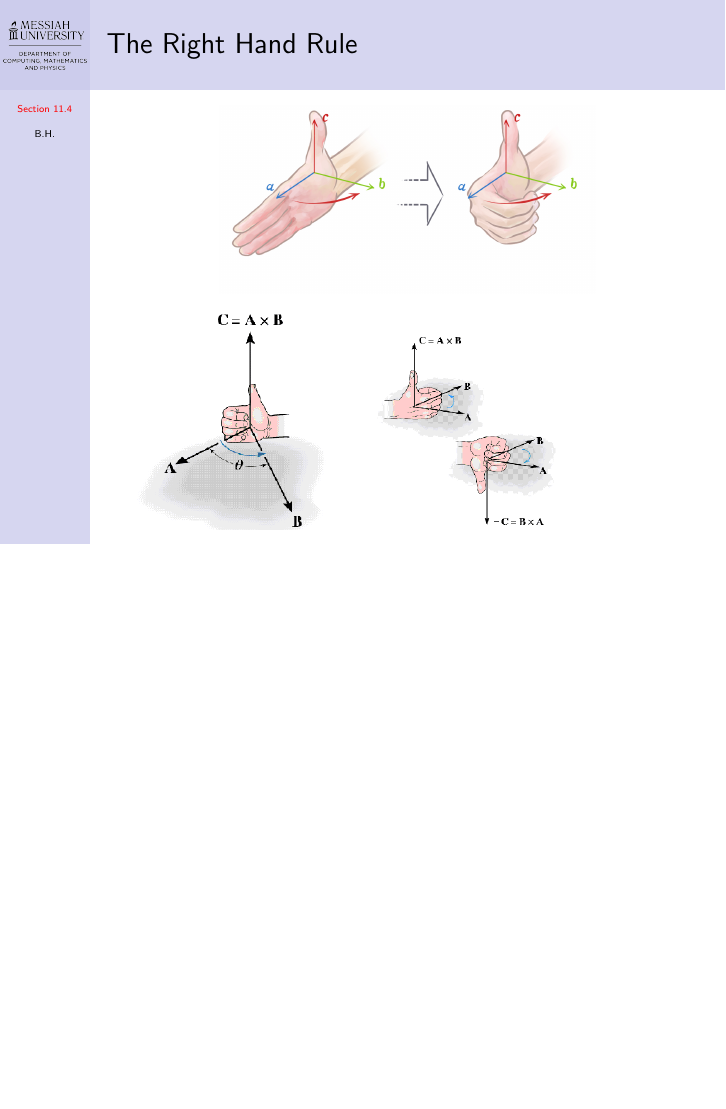
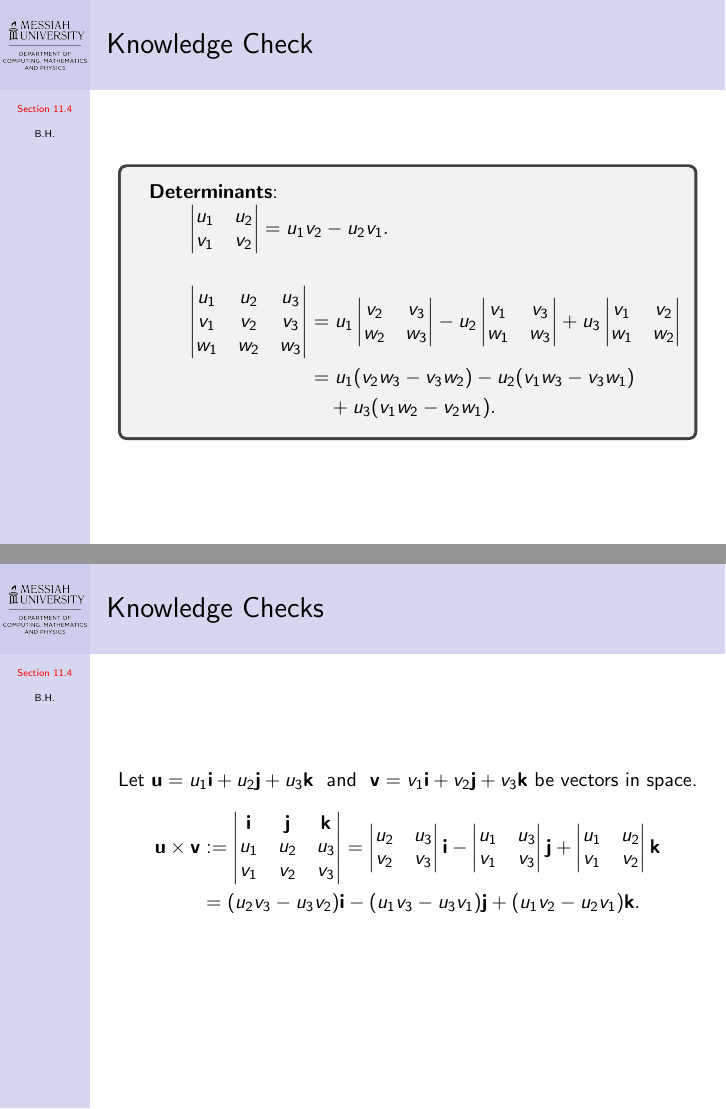
Before and after one commit to benhuangbmj/course-materials, LaTeX slides (MATH211 Calculus III/MATH211_Slides_Section 11.4.tex): page 11 of 15 before the commit and pages 14 and 15 of 28 after it, the two joined at a grey line, the shorter picture padded with empty space. Compiled offline with pdfLaTeX.

Commit message:
revise a slide show

```diff
--- a/MATH211 Calculus III/MATH211_Slides_Section 11.4.tex
+++ b/MATH211 Calculus III/MATH211_Slides_Section 11.4.tex
@@ -87,7 +87,7 @@
 \newcommand{\inpr}[1]{\left\langle#1\right\rangle}
 \newcommand{\fix}{(a,b)}
 \newcommand{\uv}{\mathbf u}
-\newcommand{\abs}[1]{\lvert #1\rvert}
+\newcommand{\abs}[1]{\left\lvert #1\right\rvert}
 %texting in citation
 \makeatletter
 \let\cite\relax
@@ -143,0 +148 @@ What is the torque?
+\frametitle{Knowledge Check}
@@ -143,0 +171,36 @@ What is the torque?
+\end{vmatrix}  + u_3 \begin{vmatrix}
+v_1&v_2\\
+w_1&w_2
+\end{vmatrix}\\
+&=\onslide<4->{u_1(v_2w_3 - v_3w_2) - u_2(v_1w_3 - v_3w_1)\\
+&\quad + u_3(v_1w_2 - v_2w_1).}}
+\end{align*}
+\end{itemize}
+\end{tcolorbox}
+\end{frame}
+
+\begin{frame}
+\frametitle{Knowledge Checks}
+
+\only<1->{
+Let $\mathbf u = u_1\mathbf i + u_2\mathbf j + u_3\mathbf k$ { and } $\mathbf v = v_1\mathbf i + v_2\mathbf j + v_3\mathbf k$ be vectors in space.
+\begin{align*}
+\mathbf u\times\mathbf v &:=
+\begin{vmatrix}
+\mathbf i&\mathbf j&\mathbf k\\
+u_1&u_2&u_3\\
+v_1&v_2&v_3
+\end{vmatrix}=\begin{vmatrix}
+u_2&u_3\\
+v_2&v_3
+\end{vmatrix}\mathbf i - \begin{vmatrix}
+u_1&u_3\\
+v_1&v_3
+\end{vmatrix}\mathbf j+\begin{vmatrix}
+u_1&u_2\\
+v_1&v_2
+\end{vmatrix}\mathbf k\\
+&= (u_2v_3 - u_3v_2)\mathbf i - (u_1v_3 - u_3v_1)\mathbf j + (u_1v_2-u_2v_1)\mathbf k.
+\end{align*}
+}
+\end{frame}
```
Also changed, not shown: MATH211 Calculus III/MATH211_Slides_Section 11.4.pdf, img/volume_parallelepiped.png (added), MATH211 Calculus III/MATH211_Slides_Section 11.4.tex (66 more changed lines).
